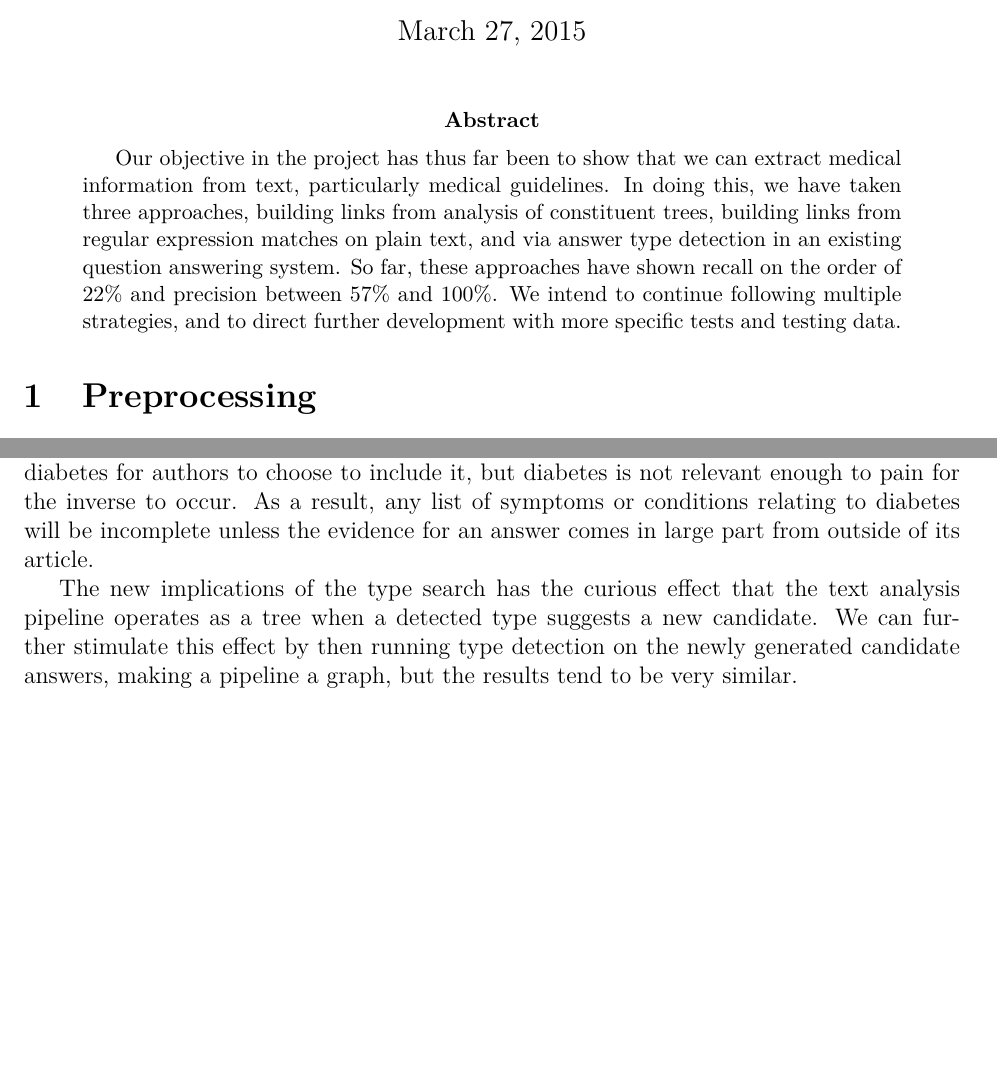
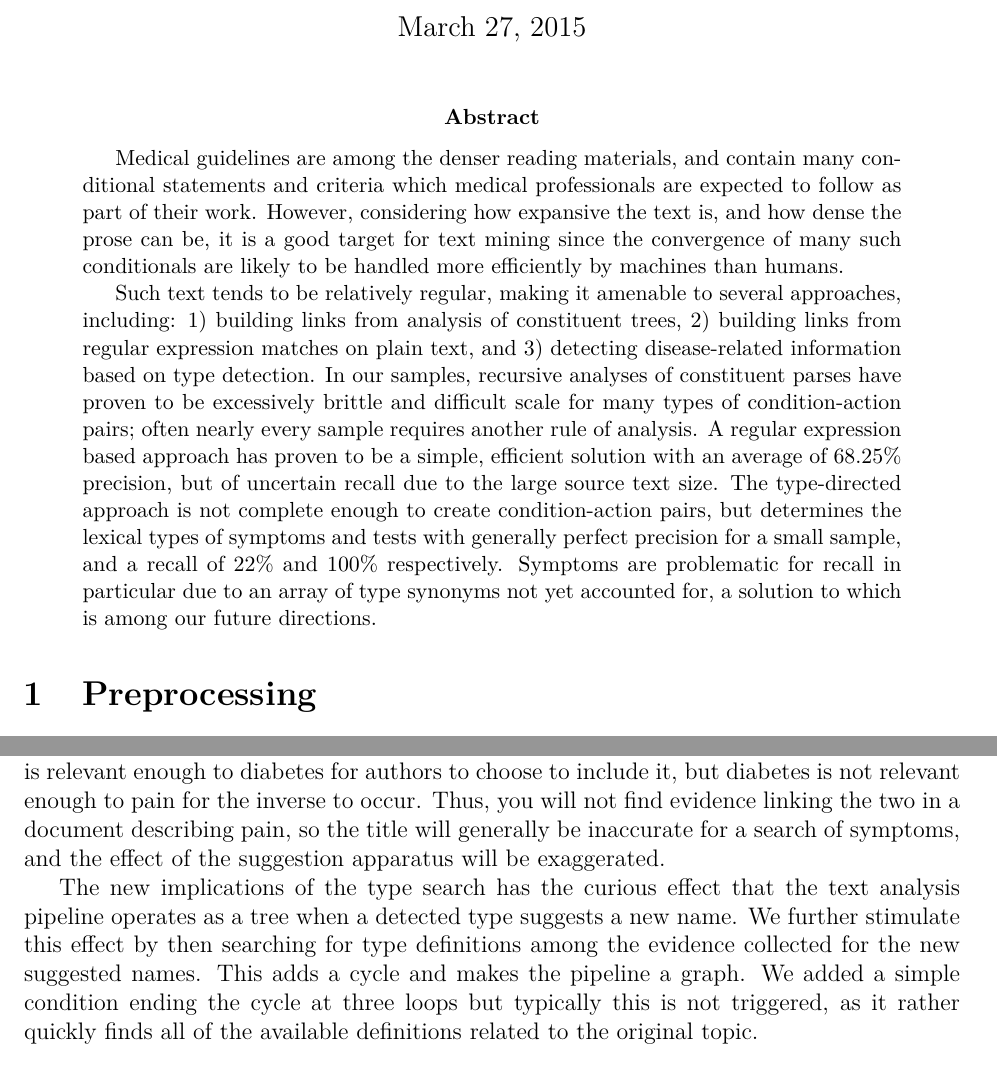
Before and after one commit to hematialam/Guidelines, a LaTeX paper (report/guidelines.tex): two parts of pages 1 and 5 of 7 before the commit and two parts of pages 1 and 6 of 7 after it, joined at a grey line, cut so that both start at the same text, the shorter picture padded with empty space. Compiled offline with pdfLaTeX.

Commit message:
Add a new abstract and remove mentions of answers

```diff
--- a/report/guidelines.tex
+++ b/report/guidelines.tex
@@ -11,7 +11,9 @@
 
 \maketitle
 \begin{abstract}
-Our objective in the project has thus far been to show that we can extract medical information from text, particularly medical guidelines. In doing this, we have taken three approaches, building links from analysis of constituent trees, building links from regular expression matches on plain text, and via answer type detection in an existing question answering system. So far, these approaches have shown recall on the order of 22\% and precision between 57\% and 100\%. We intend to continue following multiple strategies, and to direct further development with more specific tests and testing data.
+Medical guidelines are among the denser reading materials, and contain many conditional statements and criteria which medical professionals are expected to follow as part of their work. However, considering how expansive the text is, and how dense the prose can be, it is a good target for text mining since the convergence of many such conditionals are likely to be handled more efficiently by machines than humans.
+
+Such text tends to be relatively regular, making it amenable to several approaches, including: 1) building links from analysis of constituent trees, 2) building links from regular expression matches on plain text, and 3) detecting disease-related information based on type detection. In our samples, recursive analyses of constituent parses have proven to be excessively brittle and difficult scale for many types of condition-action pairs; often nearly every sample requires another rule of analysis. A regular expression based approach has proven to be a simple, efficient solution with an average of 68.25\% precision, but of uncertain recall due to the large source text size. The type-directed approach is not complete enough to create condition-action pairs, but determines the lexical types of symptoms and tests with generally perfect precision for a small sample, and a recall of 22\% and 100\% respectively. Symptoms are problematic for recall in particular due to an array of type synonyms not yet accounted for, a solution to which is among our future directions.
 \end{abstract}
 
 \section{Preprocessing}
@@ -111,7 +113,7 @@ When evaluating supporting passages to discover lexical types, we have found it
 
-The intuition for such an inclusion is clear. The symptom of pain is relevant enough to diabetes for authors to choose to include it, but diabetes is not relevant enough to pain for the inverse to occur. As a result, any list of symptoms or conditions relating to diabetes will be incomplete unless the evidence for an answer comes in large part from outside of its article.
+There is also an aspect of asymmetry in the relevance of passages. The symptom of pain is relevant enough to diabetes for authors to choose to include it, but diabetes is not relevant enough to pain for the inverse to occur. Thus, you will not find evidence linking the two in a document describing pain, so the title will generally be inaccurate for a search of symptoms, and the effect of the suggestion apparatus will be exaggerated.
 
-The new implications of the type search has the curious effect that the text analysis pipeline operates as a tree when a detected type suggests a new candidate. We can further stimulate this effect by then running type detection on the newly generated candidate answers, making a pipeline a graph, but the results tend to be very similar.
+The new implications of the type search has the curious effect that the text analysis pipeline operates as a tree when a detected type suggests a new name. We further stimulate this effect by then searching for type definitions among the evidence collected for the new suggested names. This adds a cycle and makes the pipeline a graph. We added a simple condition ending the cycle at three loops but typically this is not triggered, as it rather quickly finds all of the available definitions related to the original topic.
 % Pull pipeline
 % Mention redirects
 % Real links rather than redirects
```
Also changed, not shown: report/guidelines.pdf, report/guidelines.tex (4 more changed lines), 3 other files.
